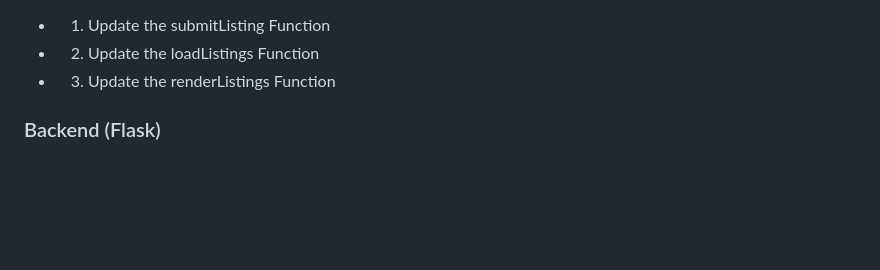
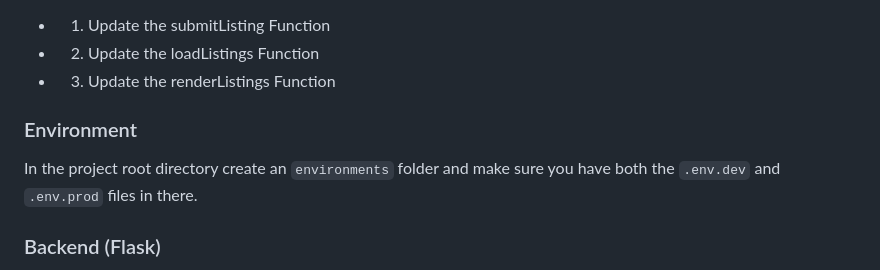
Before and after one commit to Chris-Brown15/cosc540g2, a Markdown page: README.md, the part around one of its changes. GitHub-like rendering; blank space fills up the shorter version.

````diff
--- a/README.md
+++ b/README.md
@@ -25,6 +26,9 @@ In the current frontend-only implementation:
 - 1. Update the submitListing Function
 - 2. Update the loadListings Function
 - 3. Update the renderListings Function
+
+### Environment
+In the project root directory create an ```environments``` folder and make sure you have both the ```.env.dev``` and ```.env.prod``` files in there.
 
 ### Backend (Flask)
 The backend is built using Flask and MongoDB. It uses virtual environment to encapsulate all backend related python packages into the project backend directory only. Below are instructions on how to correctly setup the backend.
````
Also changed, not shown: other parts of README.md (+2 -1 lines).
